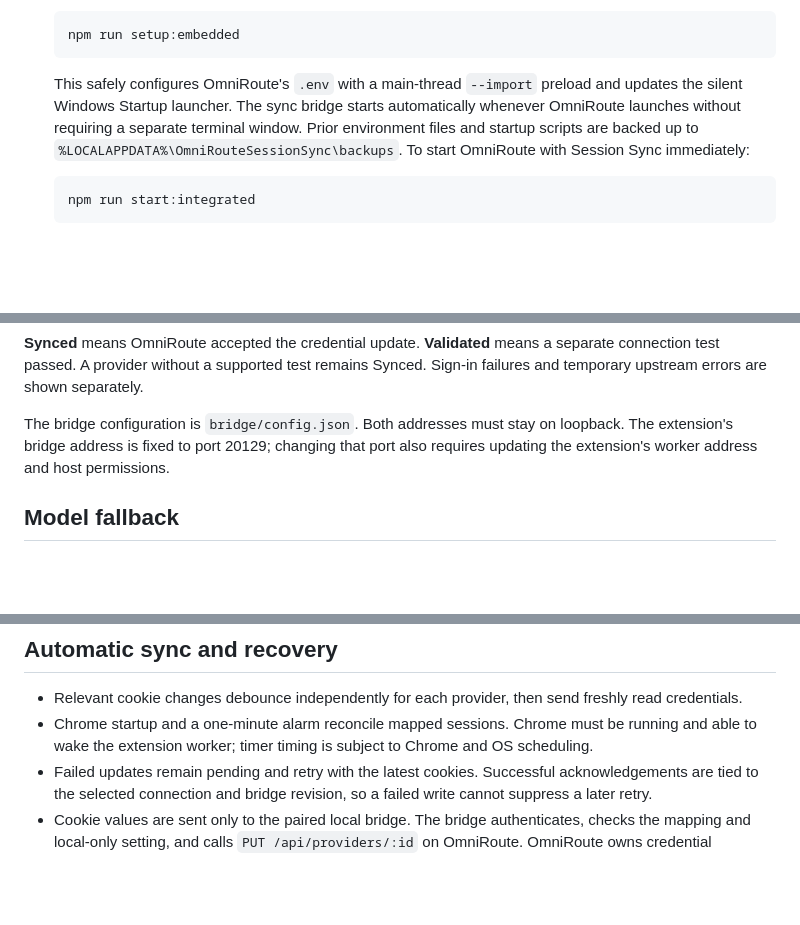
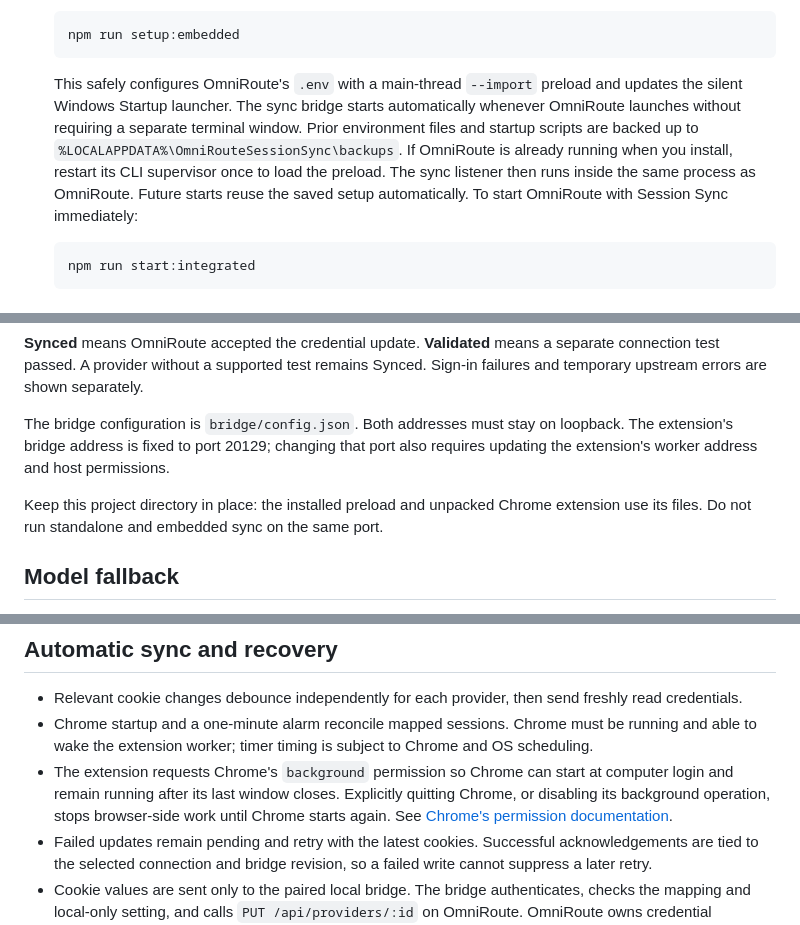
Before and after one commit to avichal15/omniroute-session-sync, a Markdown page: README.md, 3 parts joined by grey strips. Rendered like a GitHub page; blank space fills up the shorter version.

````diff
--- a/README.md
+++ b/README.md
@@ -24,6 +26,7 @@ Supported providers: ChatGPT Web, Gemini Web, Z.ai Web, Qwen Web, Grok Web, and
    npm run setup:embedded
    ```
    This safely configures OmniRoute's `.env` with a main-thread `--import` preload and updates the silent Windows Startup launcher. The sync bridge starts automatically whenever OmniRoute launches without requiring a separate terminal window. Prior environment files and startup scripts are backed up to `%LOCALAPPDATA%\OmniRouteSessionSync\backups`.
+   If OmniRoute is already running when you install, restart its CLI supervisor once to load the preload. The sync listener then runs inside the same process as OmniRoute. Future starts reuse the saved setup automatically.
    To start OmniRoute with Session Sync immediately:
    ```powershell
    npm run start:integrated
@@ -61,6 +64,8 @@ Supported providers: ChatGPT Web, Gemini Web, Z.ai Web, Qwen Web, Grok Web, and
 
 The bridge configuration is `bridge/config.json`. Both addresses must stay on loopback. The extension's bridge address is fixed to port 20129; changing that port also requires updating the extension's worker address and host permissions.
 
+Keep this project directory in place: the installed preload and unpacked Chrome extension use its files. Do not run standalone and embedded sync on the same port.
+
 ## Model fallback
 
 In the popup, add up to eight browser models, arrange their order, and click **Save fallback**. The bridge creates or updates the OmniRoute combo named `browser-sessions` with priority routing. It only offers known browser providers with active connections and rejects official API providers. Existing unrelated combos are preserved.
@@ -80,6 +85,7 @@ Fallback behavior, cooldowns, account selection within a provider, and which fai
 
 - Relevant cookie changes debounce independently for each provider, then send freshly read credentials.
 - Chrome startup and a one-minute alarm reconcile mapped sessions. Chrome must be running and able to wake the extension worker; timer timing is subject to Chrome and OS scheduling.
+- The extension requests Chrome's `background` permission so Chrome can start at computer login and remain running after its last window closes. Explicitly quitting Chrome, or disabling its background operation, stops browser-side work until Chrome starts again. See [Chrome's permission documentation](https://developer.chrome.com/docs/extensions/reference/permissions-list#background).
 - Failed updates remain pending and retry with the latest cookies. Successful acknowledgements are tied to the selected connection and bridge revision, so a failed write cannot suppress a later retry.
 - Cookie values are sent only to the paired local bridge. The bridge authenticates, checks the mapping and local-only setting, and calls `PUT /api/providers/:id` on OmniRoute. OmniRoute owns credential encryption and storage.
 - Signing out does not replace a saved connection with empty data. The popup requests a new browser login. Other healthy providers may still serve the fallback route.
````
Also changed, not shown: other parts of README.md (+6 -2 lines).
